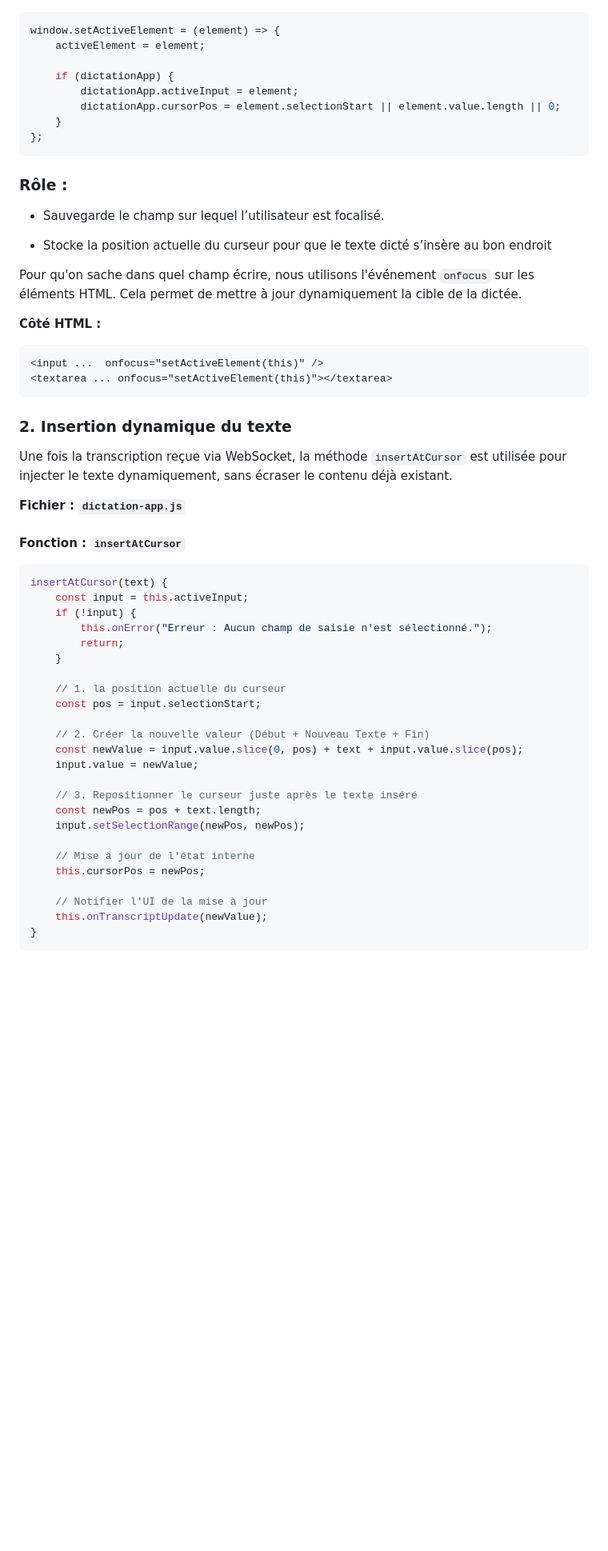
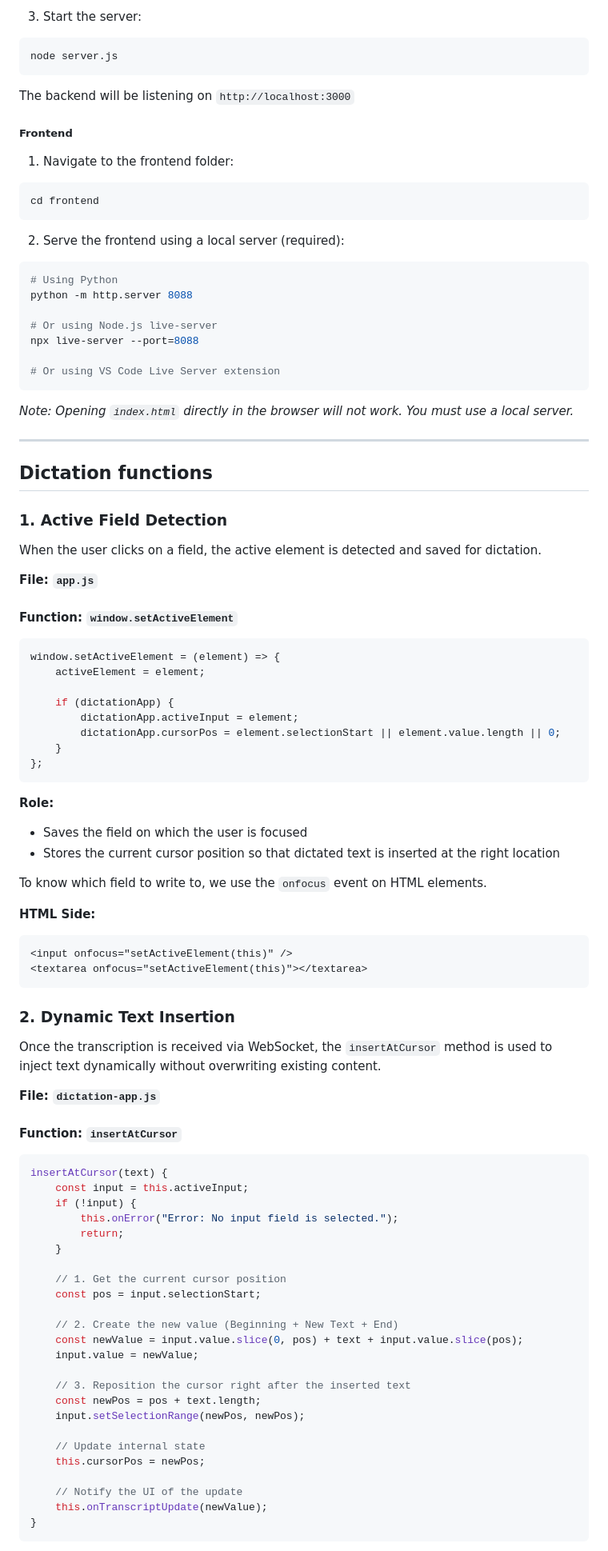
Before and after one commit to PraxySante/dictation_demo, a Markdown page: README.md, the part around the change printed below. Shown: that part at 80% size. GitHub-like rendering; blank space fills up the shorter version.

````diff
--- a/README.md
+++ b/README.md
@@ -16,3 +90,41 @@ Quand l’utilisateur clique sur un champ, l’élément actif est détecté et
+3. Start the server:
+```bash
+node server.js
+```
+
+The backend will be listening on `http://localhost:3000`
+
+##### Frontend
+
+1. Navigate to the frontend folder:
+```bash
+cd frontend
+```
+
+2. Serve the frontend using a local server (required):
+```bash
+# Using Python
+python -m http.server 8088
+
+# Or using Node.js live-server
+npx live-server --port=8088
+
+# Or using VS Code Live Server extension
+```
+
+*Note: Opening `index.html` directly in the browser will not work. You must use a local server.*
+
+---
+
+## Dictation functions
+
+### 1. Active Field Detection
+
+When the user clicks on a field, the active element is detected and saved for dictation.
+
+**File: `app.js`**
+
+#### Function: `window.setActiveElement`
 
 ```javascript
 window.setActiveElement = (element) => {
@@ -24,55 +136,50 @@ window.setActiveElement = (element) => {
     }
 };
 ```
-### Rôle :
 
-* Sauvegarde le champ sur lequel l’utilisateur est focalisé.
+**Role:**
+- Saves the field on which the user is focused
+- Stores the current cursor position so that dictated text is inserted at the right location
 
-* Stocke la position actuelle du curseur pour que le texte dicté s’insère au bon endroit
+To know which field to write to, we use the `onfocus` event on HTML elements.
 
-Pour qu'on sache dans quel champ écrire, nous utilisons l'événement `onfocus` sur les éléments HTML. Cela permet de mettre à jour dynamiquement la cible de la dictée.
-
-**Côté HTML :**
+**HTML Side:**
 ```html
-<input ...  onfocus="setActiveElement(this)" />
-<textarea ... onfocus="setActiveElement(this)"></textarea>
+<input onfocus="setActiveElement(this)" />
+<textarea onfocus="setActiveElement(this)"></textarea>
 ```
 
+### 2. Dynamic Text Insertion
 
+Once the transcription is received via WebSocket, the `insertAtCursor` method is used to inject text dynamically without overwriting existing content.
 
+**File: `dictation-app.js`**
 
-### 2. Insertion dynamique du texte
-
-Une fois la transcription reçue via WebSocket, la méthode `insertAtCursor` est utilisée pour injecter le texte dynamiquement, sans écraser le contenu déjà existant.
-
-**Fichier : `dictation-app.js`**
-
-#### Fonction : `insertAtCursor`
-
+#### Function: `insertAtCursor`
 
 ```javascript
 insertAtCursor(text) {
     const input = this.activeInput;
     if (!input) {
-        this.onError("Erreur : Aucun champ de saisie n'est sélectionné.");
+        this.onError("Error: No input field is selected.");
         return;
     }
 
-    // 1. la position actuelle du curseur
+    // 1. Get the current cursor position
     const pos = input.selectionStart;
 
-    // 2. Créer la nouvelle valeur (Début + Nouveau Texte + Fin)
+    // 2. Create the new value (Beginning + New Text + End)
     const newValue = input.value.slice(0, pos) + text + input.value.slice(pos);
     input.value = newValue;
 
-    // 3. Repositionner le curseur juste après le texte inséré
+    // 3. Reposition the cursor right after the inserted text
     const newPos = pos + text.length;
     input.setSelectionRange(newPos, newPos);
 
-    // Mise à jour de l'état interne
+    // Update internal state
     this.cursorPos = newPos;
 
-    // Notifier l'UI de la mise à jour
+    // Notify the UI of the update
     this.onTranscriptUpdate(newValue);
 }
 ```
````
Also changed, not shown: other parts of README.md (+119 -27 lines).
